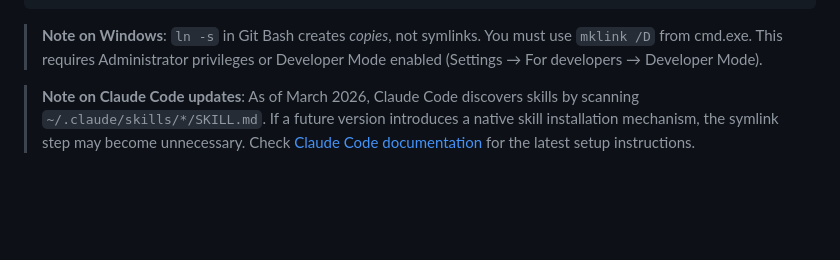
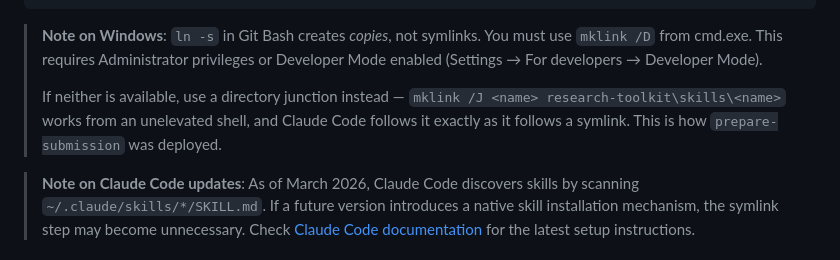
Before and after one commit to mmogib/research-toolkit, a Markdown page: README.md, the part around the change. Rendered like a GitHub page; blank space fills up the shorter version.

Commit message:
Document mklink /J junction fallback for unelevated Windows shells
mklink /D and PowerShell's New-Item -ItemType SymbolicLink both need
SeCreateSymbolicLinkPrivilege (admin or Developer Mode). Directory
junctions do not, and Claude Code's skill scan follows them
identically. Hit while deploying /prepare-submission, which is linked
by junction rather than symlink.

Co-Authored-By: Claude Opus 5 (1M context) <noreply@anthropic.com>

````diff
--- a/README.md
+++ b/README.md
@@ -42,6 +42,8 @@ mklink /D title-abstract research-toolkit\skills\title-abstract
 ```
 
 > **Note on Windows**: `ln -s` in Git Bash creates *copies*, not symlinks. You must use `mklink /D` from cmd.exe. This requires Administrator privileges or Developer Mode enabled (Settings → For developers → Developer Mode).
+>
+> If neither is available, use a directory junction instead — `mklink /J <name> research-toolkit\skills\<name>` works from an unelevated shell, and Claude Code follows it exactly as it follows a symlink. This is how `prepare-submission` was deployed.
 
 > **Note on Claude Code updates**: As of March 2026, Claude Code discovers skills by scanning `~/.claude/skills/*/SKILL.md`. If a future version introduces a native skill installation mechanism, the symlink step may become unnecessary. Check [Claude Code documentation](https://docs.anthropic.com/en/docs/claude-code) for the latest setup instructions.
 
````
